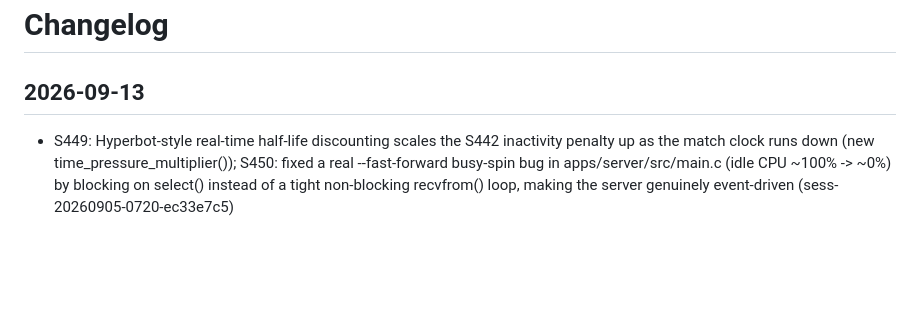
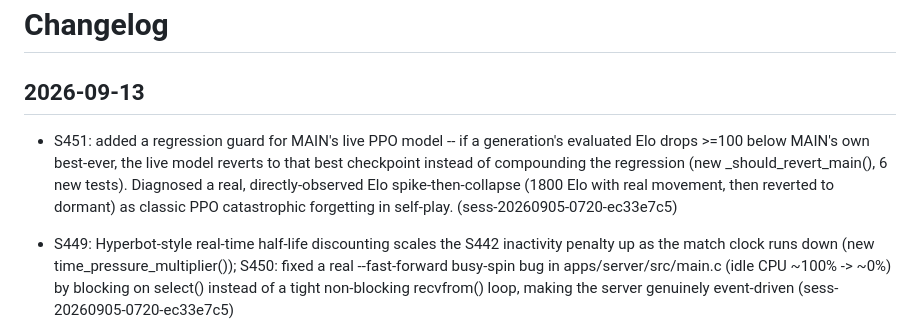
Before and after one commit to emilyspringerton/BRAWLPIT, a Markdown page: CHANGELOG.md, the part around the change. Rendered like a GitHub page; blank space fills up the shorter version.

Commit message:
changelog(BRAWLPIT): S451: added a regression guard for MAIN's live PPO model --…
Session: sess-20260905-0720-ec33e7c5

```diff
--- a/CHANGELOG.md
+++ b/CHANGELOG.md
@@ -1,6 +1,7 @@
 # Changelog
 
 ## 2026-09-13
+- S451: added a regression guard for MAIN's live PPO model -- if a generation's evaluated Elo drops >=100 below MAIN's own best-ever, the live model reverts to that best checkpoint instead of compounding the regression (new _should_revert_main(), 6 new tests). Diagnosed a real, directly-observed Elo spike-then-collapse (1800 Elo with real movement, then reverted to dormant) as classic PPO catastrophic forgetting in self-play. (sess-20260905-0720-ec33e7c5)
 - S449: Hyperbot-style real-time half-life discounting scales the S442 inactivity penalty up as the match clock runs down (new time_pressure_multiplier()); S450: fixed a real --fast-forward busy-spin bug in apps/server/src/main.c (idle CPU ~100% -> ~0%) by blocking on select() instead of a tight non-blocking recvfrom() loop, making the server genuinely event-driven (sess-20260905-0720-ec33e7c5)
 - S447: wired real AlphaStar-style PFSP (rl_league.py's already-tested sample_for_main/sample_for_main_exploiter/sample_for_league_exploiter) into rl_train_packet.py's opponent selection, replacing S444's per-generation-only placeholder; new per-generation PFSP-feedback evaluation feeds real win/loss stats back into future sampling (sess-20260905-0720-ec33e7c5)
 - S444: corrected self-play opponent selection per role (Main Exploiter targets Main, League Exploiter samples the roster, Main self-plays); S445/S446: fixed real matchmaking re-queue guard and dropped-MATCH_FOUND ack bugs in apps/server/src/main.c, with a new permanent live-server regression test (sess-20260905-0720-ec33e7c5)
```
